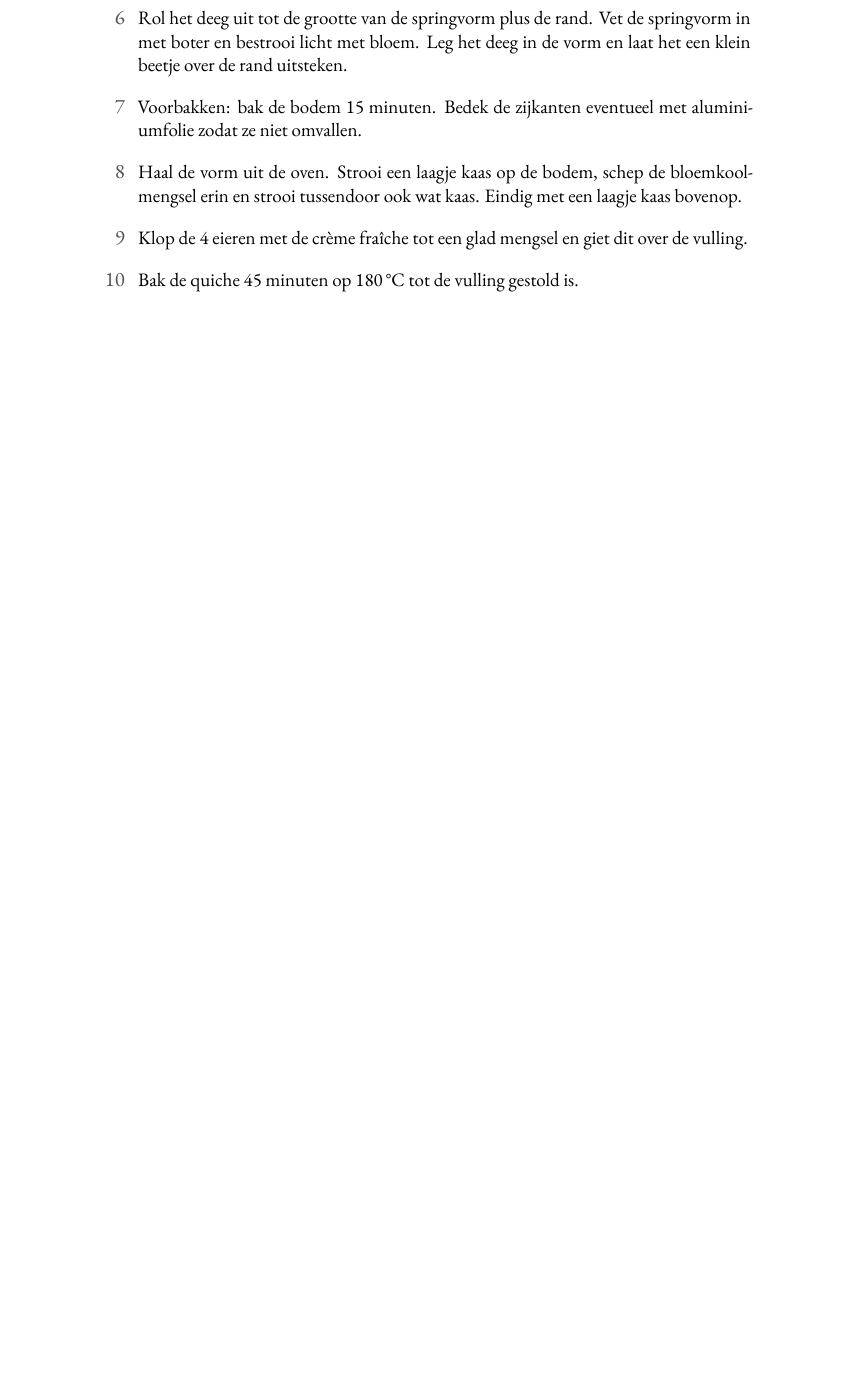
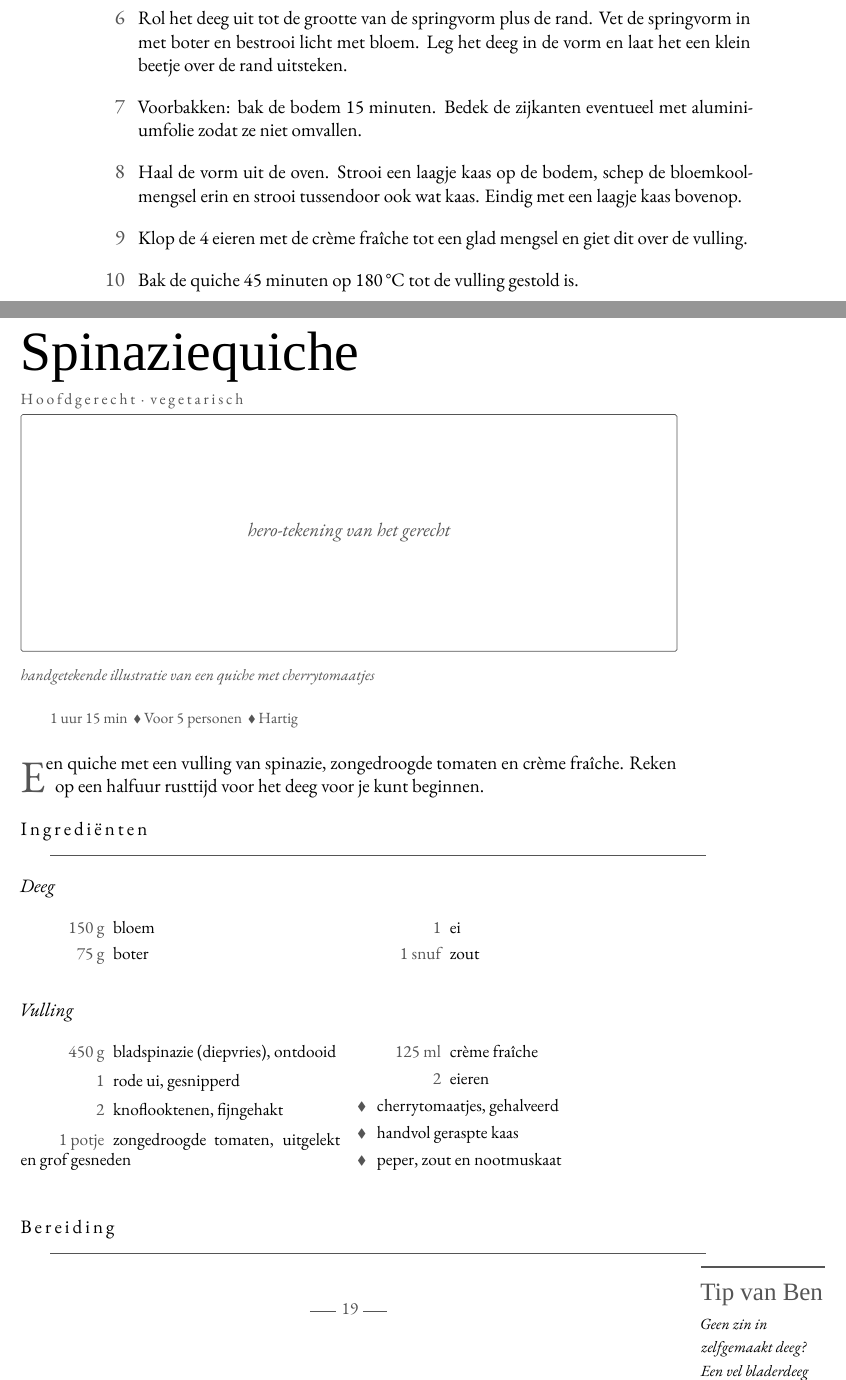
Before and after one commit to spoorcc/kookboek, a LaTeX book (main.tex, which reads recipes/spinazie-quiche.tex): part of page 26 of 55 before the commit and two parts of pages 26 and 27 of 57 after it, the two joined at a grey line, cut so that both start at the same text, the shorter picture padded with empty space. Compiled offline with XeLaTeX; a missing font is replaced by an installed copy or a similar font.

Commit message:
Spinazie quich

```diff
--- /dev/null
+++ b/recipes/spinazie-quiche.tex
@@ -0,0 +1,40 @@
+\begin{recipe}{Spinaziequiche}
+\kicker{Hoofdgerecht · vegetarisch}
+\index[register]{Spinaziequiche}
+\index[register]{Spinazie}
+\index[register]{Zongedroogde tomaten}
+
+\heroplaceholder{handgetekende illustratie van een quiche met cherrytomaatjes}
+\meta{1 uur 15 min \dvd Voor 5 personen \dvd Hartig}
+
+\lettrine{E}{en} quiche met een vulling van spinazie, zongedroogde tomaten en crème
+fraîche. Reken op een halfuur rusttijd voor het deeg voor je kunt beginnen.
+
+\blockrule{Ingrediënten}
+
+\noindent\textit{Deeg}
+\begin{ingredients}
+  \ing{150 g}{bloem}
+  \ing{75 g}{boter}
+  \ing{1}{ei}
+  \ing{1 snuf}{zout}
+\end{ingredients}
+
+\medskip
+\noindent\textit{Vulling}
+\begin{ingredients}
+  \ing{450 g}{bladspinazie (diepvries), ontdooid}\index[register]{Spinazie}
+  \ing{1}{rode ui, gesnipperd}
+  \ing{2}{knoflooktenen, fijngehakt}
+  \ing{1 potje}{zongedroogde tomaten, uitgelekt en grof gesneden}\index[register]{Zongedroogde tomaten}
+  \ing{125 ml}{crème fraîche}
+  \ing{2}{eieren}
+  \ingb{cherrytomaatjes, gehalveerd}
+  \ingb{handvol geraspte kaas}
+  \ingb{peper, zout en nootmuskaat}
+\end{ingredients}
+
+\blockrule{Bereiding}
+\tip{Geen zin in zelfgemaakt deeg? Een vel bladerdeeg uit de koeling werkt ook goed
+en scheelt je de rusttijd.}
+\ingredientsketch{spinazie}
@@ -0,0 +44 @@
+  \item Knijp het overtollige vocht uit de ontdooide spinazie.
```
Also changed, not shown: main.tex (+1 -0 lines), recipes/spinazie-quiche.tex (15 more changed lines).
